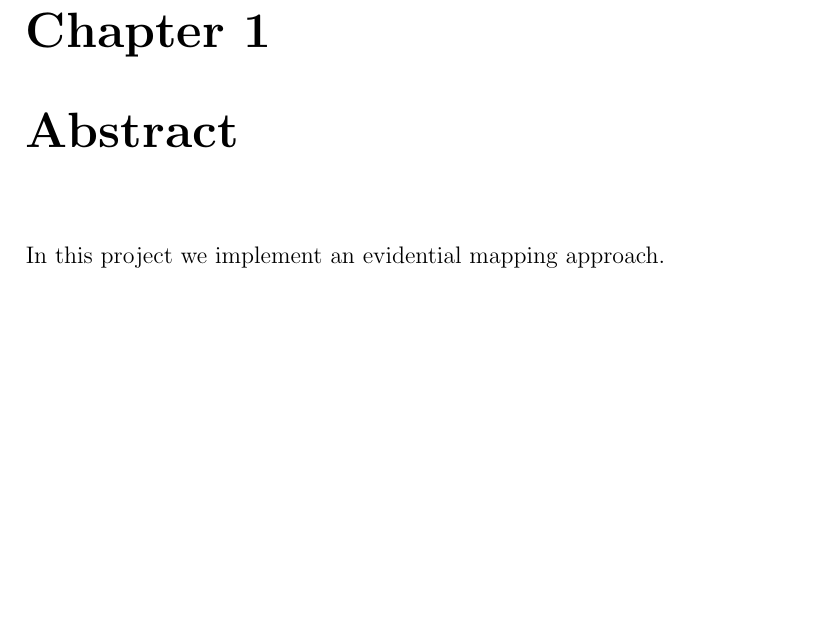
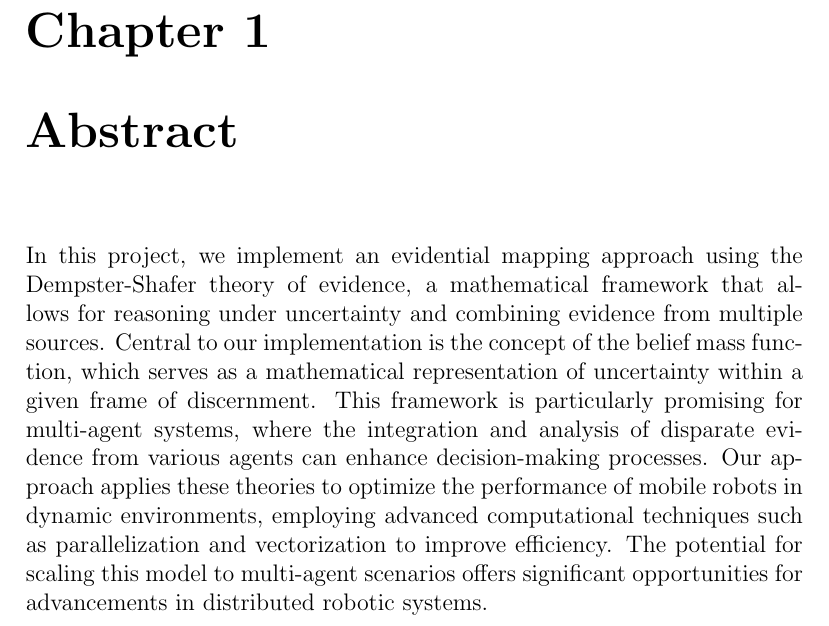
Before and after one commit to DimitriTimoz/tiled-evidential-occupancy-grid, a LaTeX thesis (report/report.tex, which reads report/abstract.tex): part of page 3 of 13, cut so that both start at the same text, the shorter picture padded with empty space. Compiled offline with pdfLaTeX.

Commit message:
abstract

```diff
--- a/report/abstract.tex
+++ b/report/abstract.tex
@@ -1,3 +1,3 @@
 \chapter{Abstract}
 
-In this project we implement an evidential mapping approach.
+In this project, we implement an evidential mapping approach using the Dempster-Shafer theory of evidence, a mathematical framework that allows for reasoning under uncertainty and combining evidence from multiple sources. Central to our implementation is the concept of the belief mass function, which serves as a mathematical representation of uncertainty within a given frame of discernment. This framework is particularly promising for multi-agent systems, where the integration and analysis of disparate evidence from various agents can enhance decision-making processes. Our approach applies these theories to optimize the performance of mobile robots in dynamic environments, employing advanced computational techniques such as parallelization and vectorization to improve efficiency. The potential for scaling this model to multi-agent scenarios offers significant opportunities for advancements in distributed robotic systems.
```
